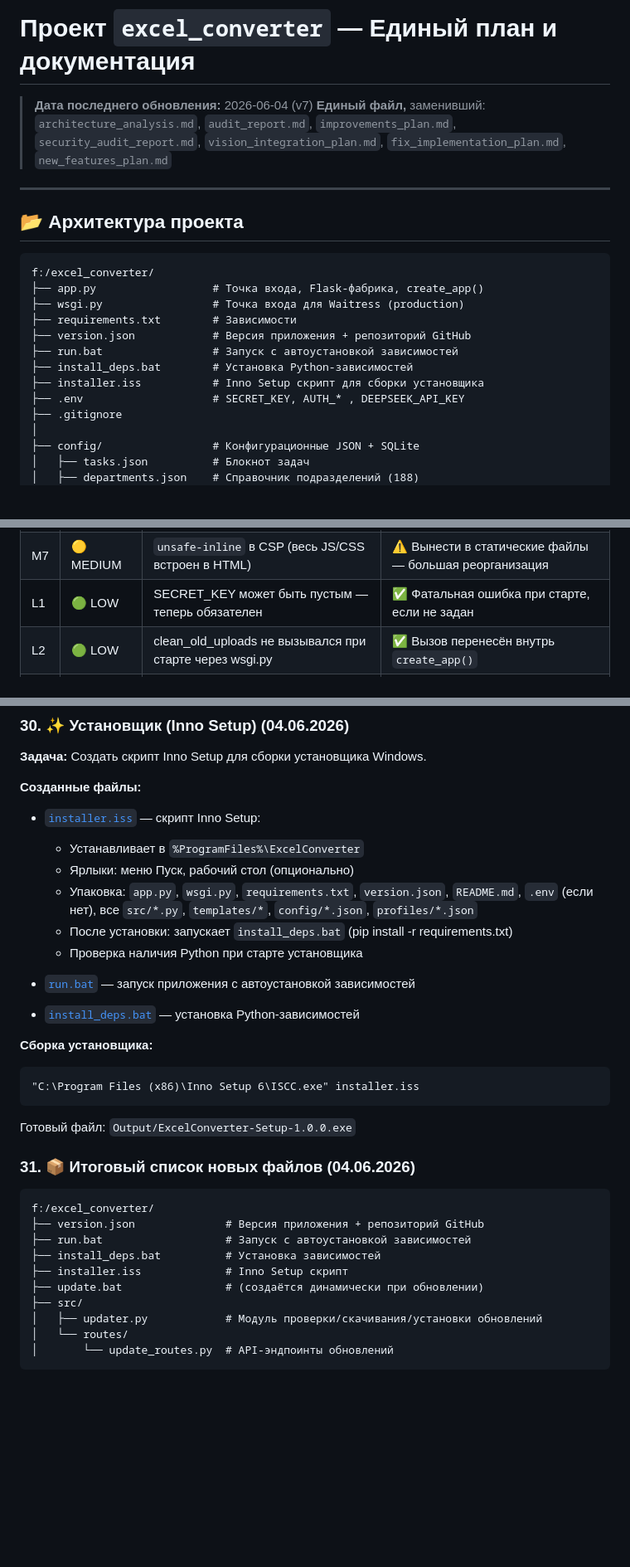
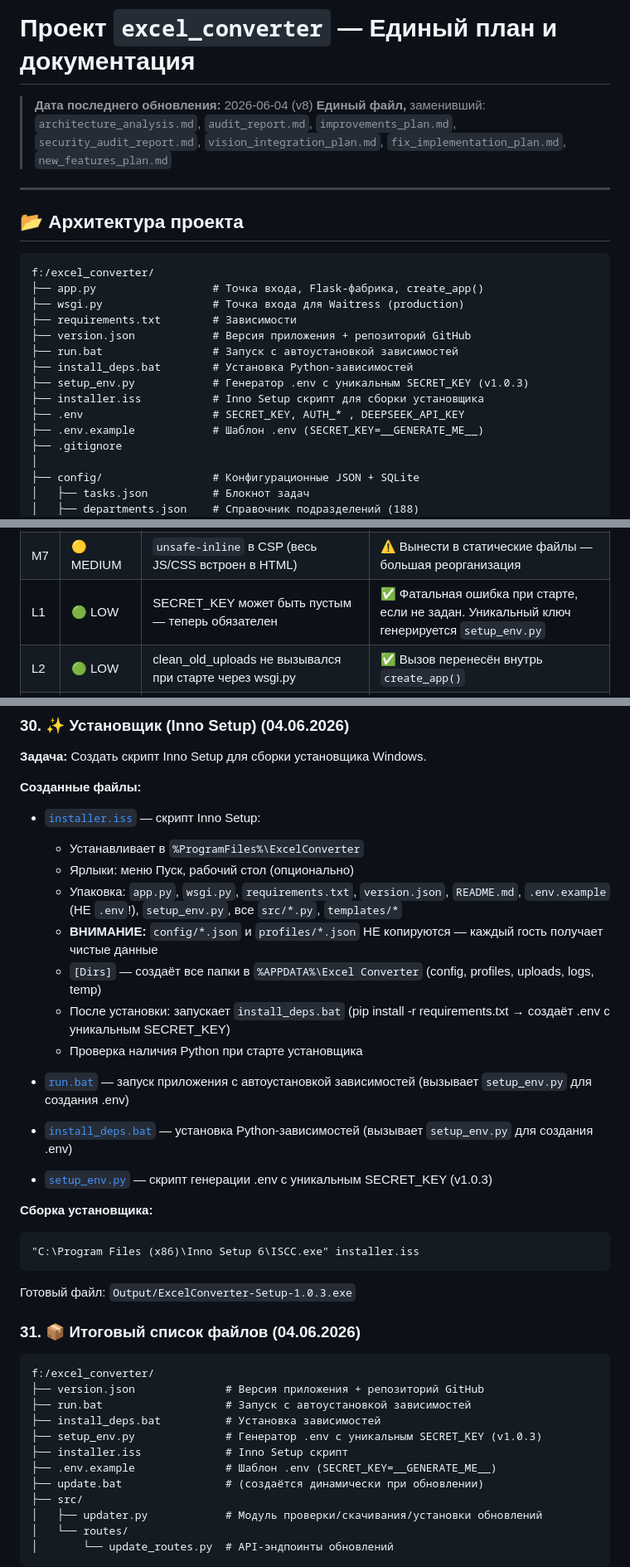
Before and after one commit to Dgigin/Personal-assistant, a Markdown page: plans/improvements_plan_new.md, 3 parts joined by grey strips. Shown at 83% size. GitHub-like rendering; blank space fills up the shorter version.

Commit message:
docs: обновление плана до v8, добавление setup_env.py, исправление ссылок

````diff
--- a/plans/improvements_plan_new.md
+++ b/plans/improvements_plan_new.md
@@ -1,6 +1,6 @@
 # Проект `excel_converter` — Единый план и документация
 
-> **Дата последнего обновления:** 2026-06-04 (v7)
+> **Дата последнего обновления:** 2026-06-04 (v8)
 > **Единый файл,** заменивший: `architecture_analysis.md`, `audit_report.md`, `improvements_plan.md`, `security_audit_report.md`, `vision_integration_plan.md`, `fix_implementation_plan.md`, `new_features_plan.md`
 
 ---
@@ -15,8 +15,10 @@ f:/excel_converter/
 ├── version.json            # Версия приложения + репозиторий GitHub
 ├── run.bat                 # Запуск с автоустановкой зависимостей
 ├── install_deps.bat        # Установка Python-зависимостей
+├── setup_env.py            # Генератор .env с уникальным SECRET_KEY (v1.0.3)
 ├── installer.iss           # Inno Setup скрипт для сборки установщика
 ├── .env                    # SECRET_KEY, AUTH_* , DEEPSEEK_API_KEY
+├── .env.example            # Шаблон .env (SECRET_KEY=__GENERATE_ME__)
 ├── .gitignore
 │
 ├── config/                 # Конфигурационные JSON + SQLite
@@ -107,7 +109,7 @@ f:/excel_converter/
 | M5 | 🟡 MEDIUM | Нет ротации логов | ✅ RotatingFileHandler (10 MB × 5) |
 | M6 | 🟡 MEDIUM | Нет CSRF-защиты (mitigated через SameSite+Lax + Content-Type check) | ⚠️ Частично прикрыто, предлагается Origin/Referer middleware |
 | M7 | 🟡 MEDIUM | `unsafe-inline` в CSP (весь JS/CSS встроен в HTML) | ⚠️ Вынести в статические файлы — большая реорганизация |
-| L1 | 🟢 LOW | SECRET_KEY может быть пустым — теперь обязателен | ✅ Фатальная ошибка при старте, если не задан |
+| L1 | 🟢 LOW | SECRET_KEY может быть пустым — теперь обязателен | ✅ Фатальная ошибка при старте, если не задан. Уникальный ключ генерируется `setup_env.py` |
 | L2 | 🟢 LOW | clean_old_uploads не вызывался при старте через wsgi.py | ✅ Вызов перенесён внутрь `create_app()` |
 | L3 | 🟢 LOW | SESSION_COOKIE_SECURE не настраивался | ✅ Настраивается через .env |
 | L4 | 🟢 LOW | Нет rate limiting на /api/login | ✅ Flask-Limiter, 5 запросов в минуту |
@@ -959,27 +961,32 @@ POST /api/constructor/detect_headers
 - [`installer.iss`](installer.iss:1) — скрипт Inno Setup:
   - Устанавливает в `%ProgramFiles%\ExcelConverter`
   - Ярлыки: меню Пуск, рабочий стол (опционально)
-  - Упаковка: `app.py`, `wsgi.py`, `requirements.txt`, `version.json`, `README.md`, `.env` (если нет), все `src/*.py`, `templates/*`, `config/*.json`, `profiles/*.json`
-  - После установки: запускает `install_deps.bat` (pip install -r requirements.txt)
+  - Упаковка: `app.py`, `wsgi.py`, `requirements.txt`, `version.json`, `README.md`, `.env.example` (НЕ `.env`!), `setup_env.py`, все `src/*.py`, `templates/*`
+  - **ВНИМАНИЕ:** `config/*.json` и `profiles/*.json` НЕ копируются — каждый гость получает чистые данные
+  - `[Dirs]` — создаёт все папки в `%APPDATA%\Excel Converter` (config, profiles, uploads, logs, temp)
+  - После установки: запускает `install_deps.bat` (pip install -r requirements.txt → создаёт .env с уникальным SECRET_KEY)
   - Проверка наличия Python при старте установщика
 
-- [`run.bat`](run.bat:1) — запуск приложения с автоустановкой зависимостей
-- [`install_deps.bat`](install_deps.bat:1) — установка Python-зависимостей
+- [`run.bat`](run.bat:1) — запуск приложения с автоустановкой зависимостей (вызывает `setup_env.py` для создания .env)
+- [`install_deps.bat`](install_deps.bat:1) — установка Python-зависимостей (вызывает `setup_env.py` для создания .env)
+- [`setup_env.py`](setup_env.py:1) — скрипт генерации .env с уникальным SECRET_KEY (v1.0.3)
 
 **Сборка установщика:**
 ```
 "C:\Program Files (x86)\Inno Setup 6\ISCC.exe" installer.iss
 ```
-Готовый файл: `Output/ExcelConverter-Setup-1.0.0.exe`
-
-### 31. 📦 Итоговый список новых файлов (04.06.2026)
+Готовый файл: `Output/ExcelConverter-Setup-1.0.3.exe`
+
+### 31. 📦 Итоговый список файлов (04.06.2026)
 
 ```
 f:/excel_converter/
 ├── version.json              # Версия приложения + репозиторий GitHub
 ├── run.bat                   # Запуск с автоустановкой зависимостей
 ├── install_deps.bat          # Установка зависимостей
+├── setup_env.py              # Генератор .env с уникальным SECRET_KEY (v1.0.3)
 ├── installer.iss             # Inno Setup скрипт
+├── .env.example              # Шаблон .env (SECRET_KEY=__GENERATE_ME__)
 ├── update.bat                # (создаётся динамически при обновлении)
 ├── src/
 │   ├── updater.py            # Модуль проверки/скачивания/установки обновлений
````
Also changed, not shown: other parts of plans/improvements_plan_new.md (+2 -2 lines).
